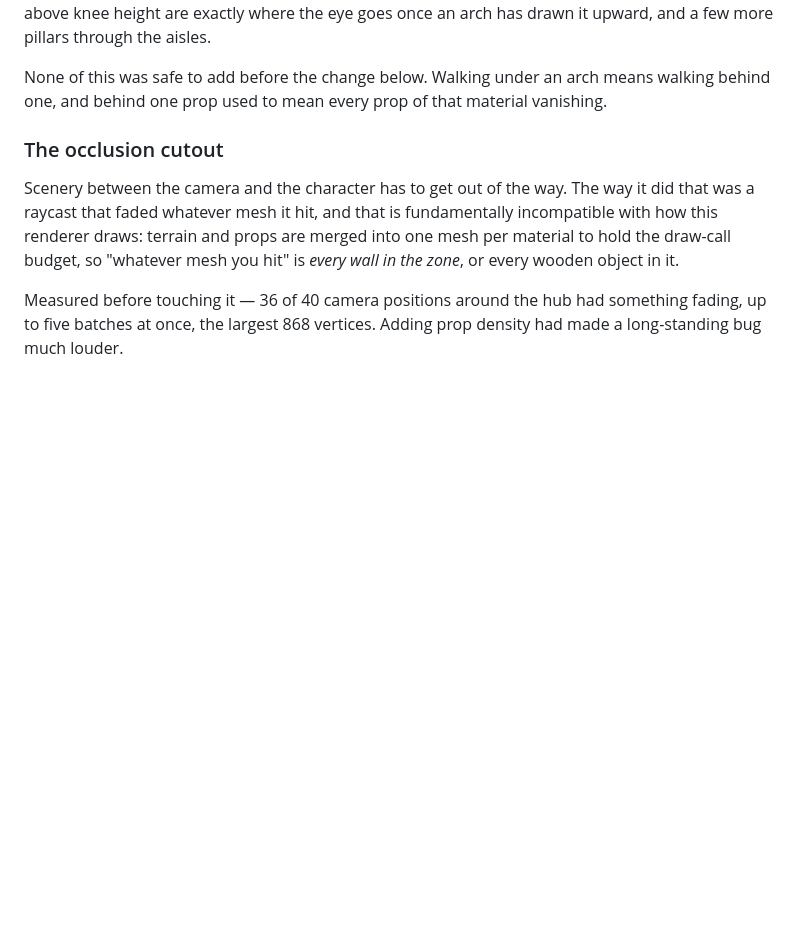
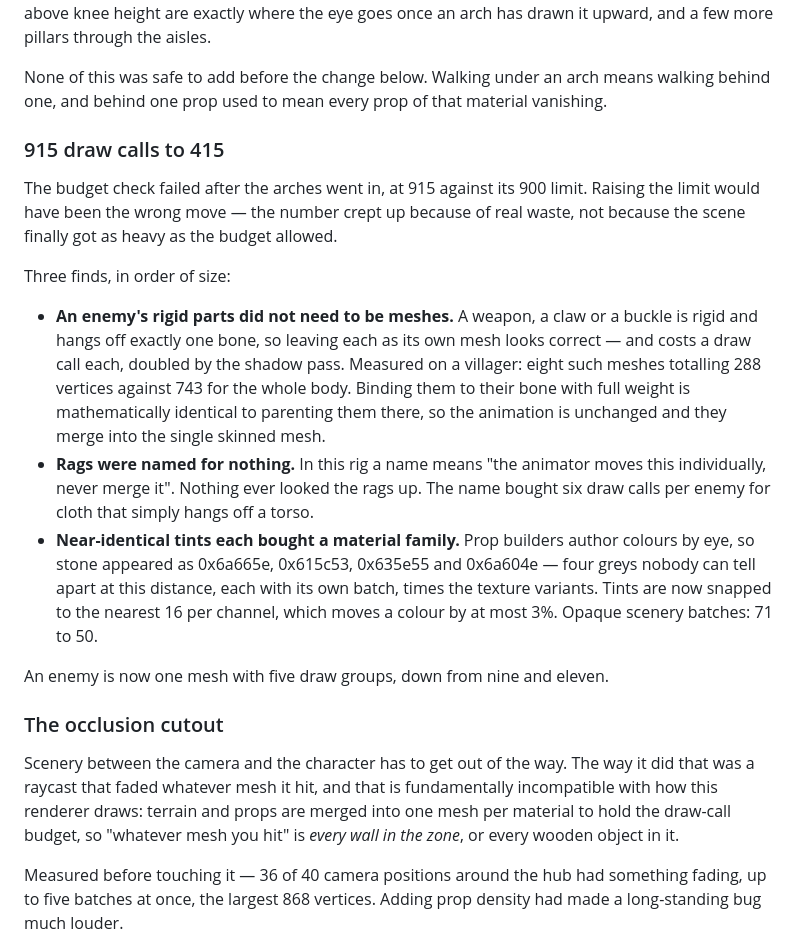
Before and after one commit to Rawrift/campus-app, a Markdown page: CHANGELOG.md, the part around the change. Rendered like a GitHub page; blank space fills up the shorter version.

Commit message:
Record the draw-call results in the changelog and known issues
915 to 415 against a 900 budget, from three finds: an enemy's rigid parts folded
into its skinned mesh, rags that were named for nothing, and near-identical
tints each buying their own material family.

Also corrects the known-issues entry, which still described draw calls as the
binding constraint. With this much headroom, triangles are what will bind first.

Co-Authored-By: Claude Opus 5 <noreply@anthropic.com>
Claude-Session: https://claude.ai/code/session_01Sh9gwzhaERkhye2QtqxUki

```diff
--- a/CHANGELOG.md
+++ b/CHANGELOG.md
@@ -17,6 +17,33 @@ has drawn it upward, and a few more pillars through the aisles.
 None of this was safe to add before the change below. Walking under an arch
 means walking behind one, and behind one prop used to mean every prop of that
 material vanishing.
+
+### 915 draw calls to 415
+
+The budget check failed after the arches went in, at 915 against its 900 limit.
+Raising the limit would have been the wrong move — the number crept up because
+of real waste, not because the scene finally got as heavy as the budget allowed.
+
+Three finds, in order of size:
+
+- **An enemy's rigid parts did not need to be meshes.** A weapon, a claw or a
+  buckle is rigid and hangs off exactly one bone, so leaving each as its own
+  mesh looks correct — and costs a draw call each, doubled by the shadow pass.
+  Measured on a villager: eight such meshes totalling 288 vertices against 743
+  for the whole body. Binding them to their bone with full weight is
+  mathematically identical to parenting them there, so the animation is
+  unchanged and they merge into the single skinned mesh.
+- **Rags were named for nothing.** In this rig a name means "the animator moves
+  this individually, never merge it". Nothing ever looked the rags up. The name
+  bought six draw calls per enemy for cloth that simply hangs off a torso.
+- **Near-identical tints each bought a material family.** Prop builders author
+  colours by eye, so stone appeared as 0x6a665e, 0x615c53, 0x635e55 and
+  0x6a604e — four greys nobody can tell apart at this distance, each with its
+  own batch, times the texture variants. Tints are now snapped to the nearest 16
+  per channel, which moves a colour by at most 3%. Opaque scenery batches: 71 to
+  50.
+
+An enemy is now one mesh with five draw groups, down from nine and eleven.
 
 ### The occlusion cutout
 
```
Also changed, not shown: KNOWN_ISSUES.md (+7 -1 lines).
